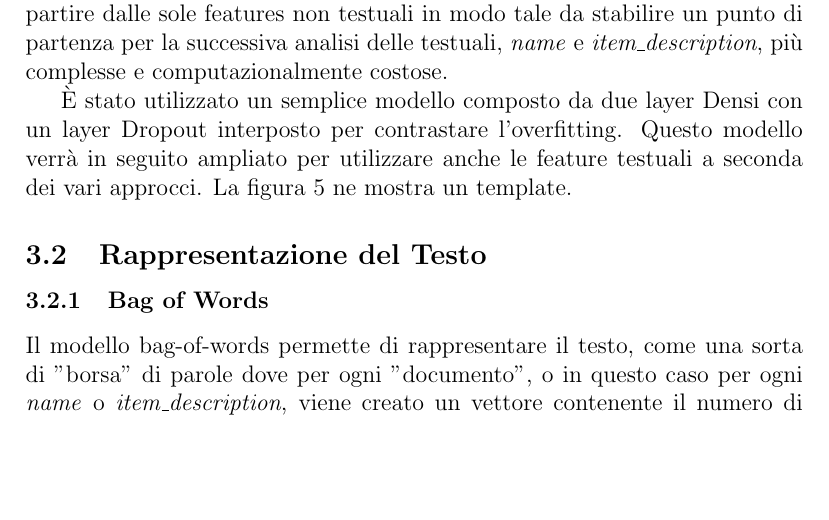
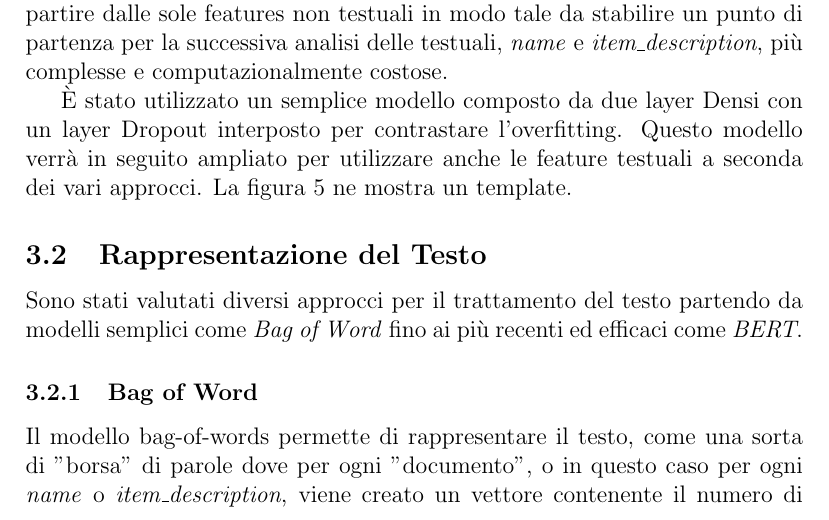
Before and after one commit to rpo19/MercariPriceSuggestionChallenge, a LaTeX paper (report/Project.tex, which reads report/03-MethodologicalApproach.tex): part of page 7 of 14, cut so that both start at the same text, the shorter picture padded with empty space. Compiled offline with pdfLaTeX.

Commit message:
some results and test repr introduction

```diff
--- a/report/03-MethodologicalApproach.tex
+++ b/report/03-MethodologicalApproach.tex
@@ -58,7 +58,10 @@ La figura \ref{fig:modeltemplate} ne mostra un template.
 \subsection{Rappresentazione del Testo}
 % todo parlare della dimensionalità. di cosa è un dizionario
 
-\subsubsection{Bag of Words}
+Sono stati valutati diversi approcci per il trattamento del testo partendo da
+modelli semplici come \textit{Bag of Word} fino ai più recenti ed efficaci come \textit{BERT}.
+
+\subsubsection{Bag of Word}
 % todo: dire qualcosa della dimensionalità di bow e tf idf?
 Il modello bag-of-words permette di rappresentare il testo, come una sorta di
 "borsa" di parole dove per ogni "documento", o in
```
Also changed, not shown: 3 other files.
